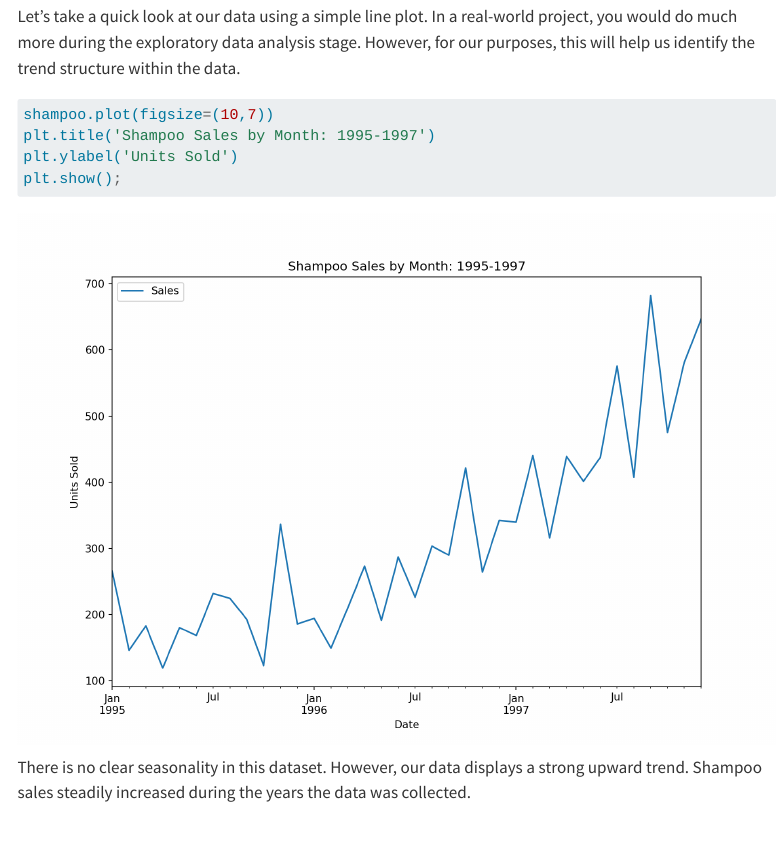
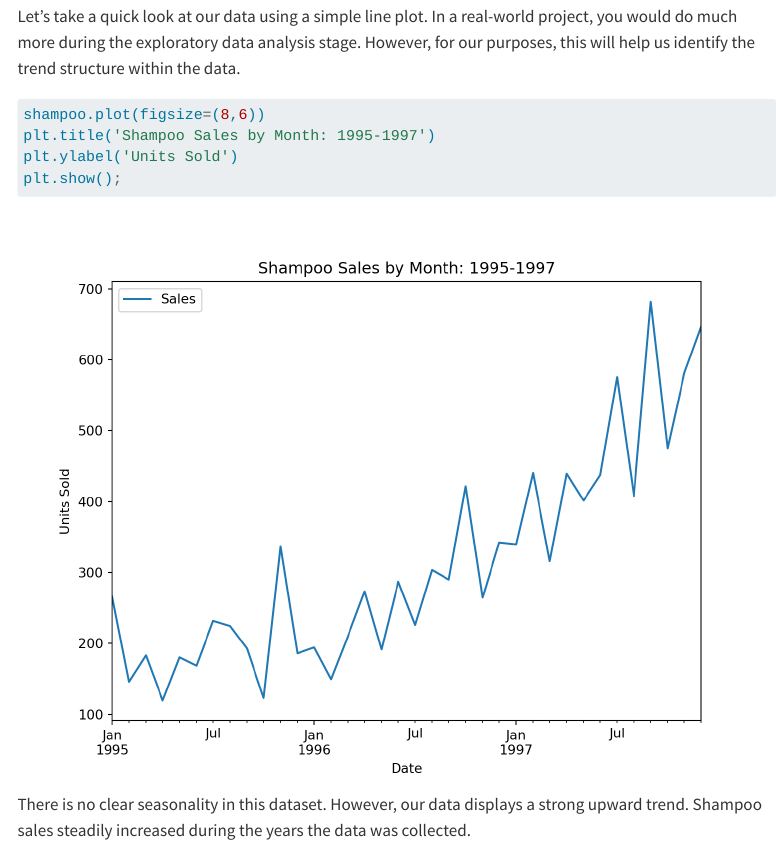
Before and after one commit to time-series-made-simple/time-series-made-simple, a Quarto document (posts/naive-forecasts-including-trend/index.qmd): the page in a window 1100 px wide, from 2130 px down. Rendered offline with R 4.5, knitr and Pandoc in place of Quarto, with nearby package versions; menus at the side of the page are left out; long lines of code are wrapped.

Commit message:
Fixed chart size for another chart in naive with trend post

````diff
--- a/posts/naive-forecasts-including-trend/index.qmd
+++ b/posts/naive-forecasts-including-trend/index.qmd
@@ -91,7 +91,7 @@ y_train, y_test = train_test_split(shampoo, shuffle=False, test_size=4) #Shuffle
 Let's take a quick look at our data using a simple line plot. In a real-world project, you would do much more during the exploratory data analysis stage. However, for our purposes, this will help us identify the trend structure within the data.
 
 ```{python}
-shampoo.plot(figsize=(10,7))
+shampoo.plot(figsize=(8,6))
 plt.title('Shampoo Sales by Month: 1995-1997')
 plt.ylabel('Units Sold')
 plt.show();
````
Also changed, not shown: docs/search.json, 6 other files.
